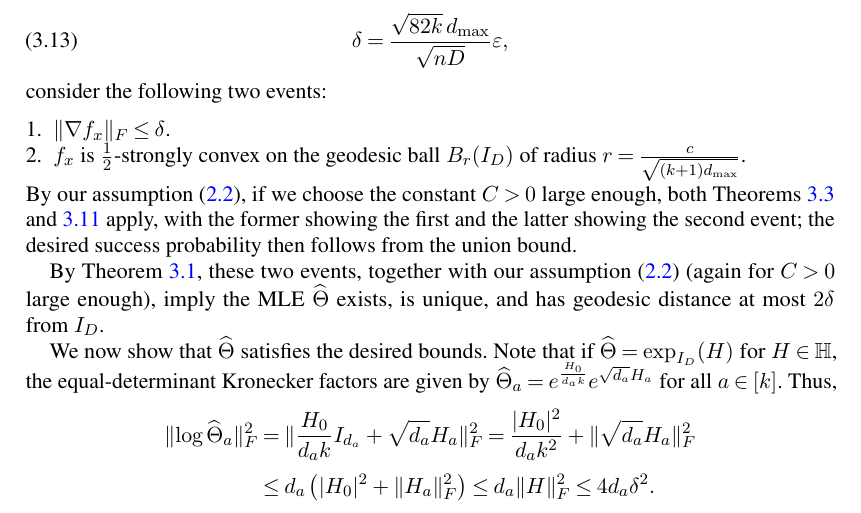
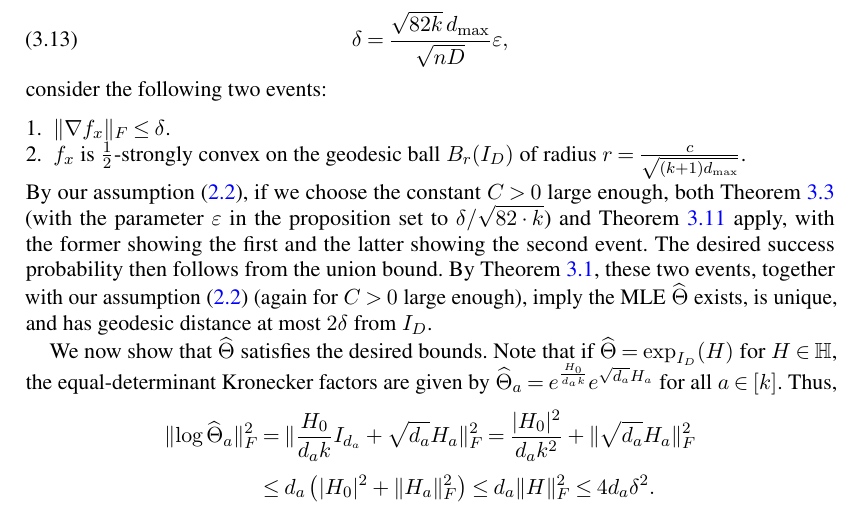
Before and after one commit to colefranks/MatrixNormalShrinkFlop, a LaTeX document (tensor-mle.tex): part of page 18 of 45, cut so that both start at the same text. Compiled offline with pdfLaTeX.

Commit message:
minor expository sentence

```diff
--- a/tensor-mle.tex
+++ b/tensor-mle.tex
@@ -1379,9 +1379,7 @@ consider the following two events:
 \item\label{it:grad-bd} $\norm{\nabla f_x}_F \leq \delta$.
 \item\label{it:sc-ball} $f_\rv$ is $\frac12$-strongly convex on the geodesic ball $B_r(I_D)$ of radius $r=\smash{\frac c{\sqrt{(k+1) d_{\max}}}}$.
 \end{enumerate}
-By our assumption~\eqref{eq:eps sqr assm}, if we choose the constant~$C>0$ large enough, both \cref{prop:gradient-bound,thm:ball-convexity} apply, with the former showing the first and the latter showing the second event; the desired success probability then follows from the union bound.
-
-By \cref{lem:convex-ball}, these two events, together with our assumption~\eqref{eq:eps sqr assm} (again for~$C>0$ large enough), imply the MLE~$\htheta$ exists, is unique, and has geodesic distance at most $2\delta$ from~$I_D$.
+By our assumption~\eqref{eq:eps sqr assm}, if we choose the constant~$C>0$ large enough, both \cref{prop:gradient-bound} (with the parameter $\eps$ in the proposition set to $\delta/\sqrt{ 82 \cdot k}$) and \cref{thm:ball-convexity} apply, with the former showing the first and the latter showing the second event. The desired success probability then follows from the union bound. By \cref{lem:convex-ball}, these two events, together with our assumption~\eqref{eq:eps sqr assm} (again for~$C>0$ large enough), imply the MLE~$\htheta$ exists, is unique, and has geodesic distance at most $2\delta$ from~$I_D$.
 
 We now show that $\htheta$ satisfies the desired bounds.
 Note that if $\htheta = \exp_{I_D}(H)$ for $H \in \H$, the equal-determinant Kronecker factors are given by $\htheta_a = \smash{e^{\frac{H_0}{d_a k}} e^{\sqrt{d_a} H_a}}$ for all~$a\in[k]$.
```
